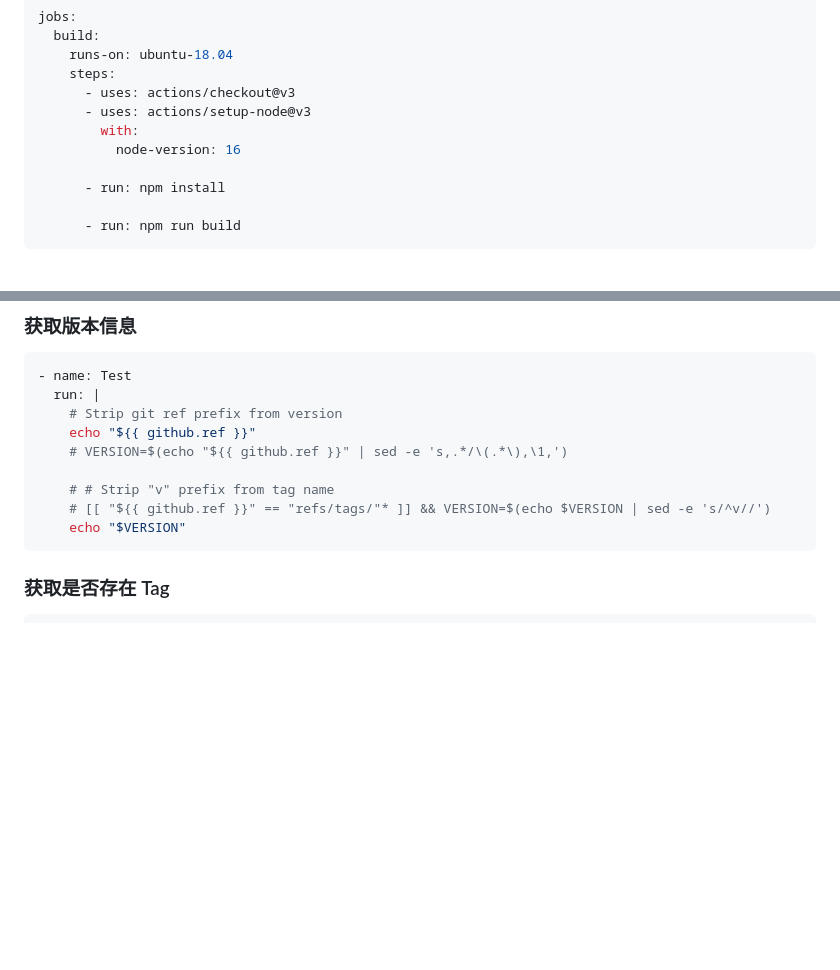
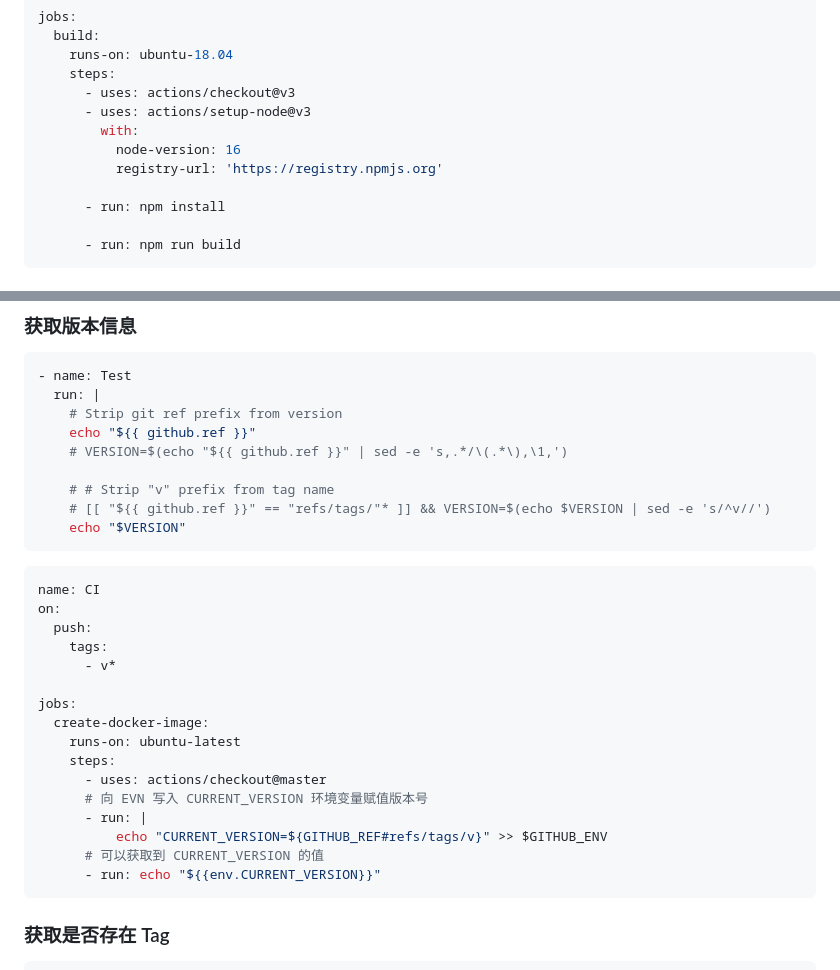
Before and after one commit to jaywcjlove/github-actions, a Markdown page: README.md, 2 parts joined by grey strips. GitHub-like rendering; blank space fills up the shorter version.

Commit message:
doc: Update README.md

````diff
--- a/README.md
+++ b/README.md
@@ -211,6 +210,7 @@ jobs:
       - uses: actions/setup-node@v3
         with:
           node-version: 16
+          registry-url: 'https://registry.npmjs.org'
 
       - run: npm install
 
@@ -232,6 +232,27 @@ jobs:
     # [[ "${{ github.ref }}" == "refs/tags/"* ]] && VERSION=$(echo $VERSION | sed -e 's/^v//')
     echo "$VERSION"
 ```
+
+
+```yml
+name: CI
+on:
+  push:
+    tags:
+      - v*
+
+jobs:
+  create-docker-image:
+    runs-on: ubuntu-latest
+    steps:
+      - uses: actions/checkout@master
+      # 向 EVN 写入 CURRENT_VERSION 环境变量赋值版本号
+      - run: |
+          echo "CURRENT_VERSION=${GITHUB_REF#refs/tags/v}" >> $GITHUB_ENV
+      # 可以获取到 CURRENT_VERSION 的值
+      - run: echo "${{env.CURRENT_VERSION}}"
+```
+
 ### 获取是否存在 Tag
 
 ```yml
````
Also changed, not shown: other parts of README.md (+0 -1 lines).
